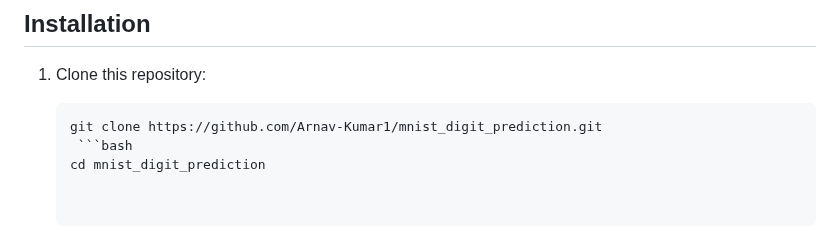
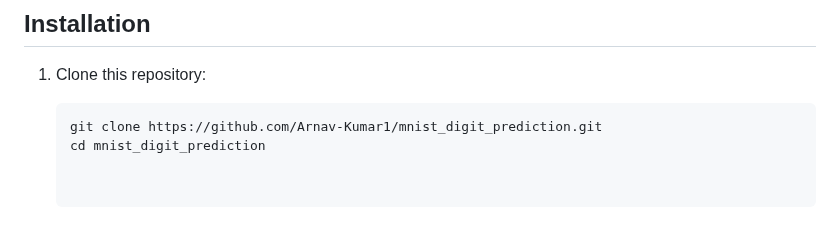
Before and after one commit to Arnav-Kumar1/mnist_digit_prediction, a Markdown page: README.md, the part around the change. Drawn GitHub-style.

````diff
--- a/README.md
+++ b/README.md
@@ -20,7 +20,6 @@ The system comprises a Flask backend serving a trained CNN model and a frontend
 
    ```bash
    git clone https://github.com/Arnav-Kumar1/mnist_digit_prediction.git
-    ```bash
    cd mnist_digit_prediction
 
 
````
